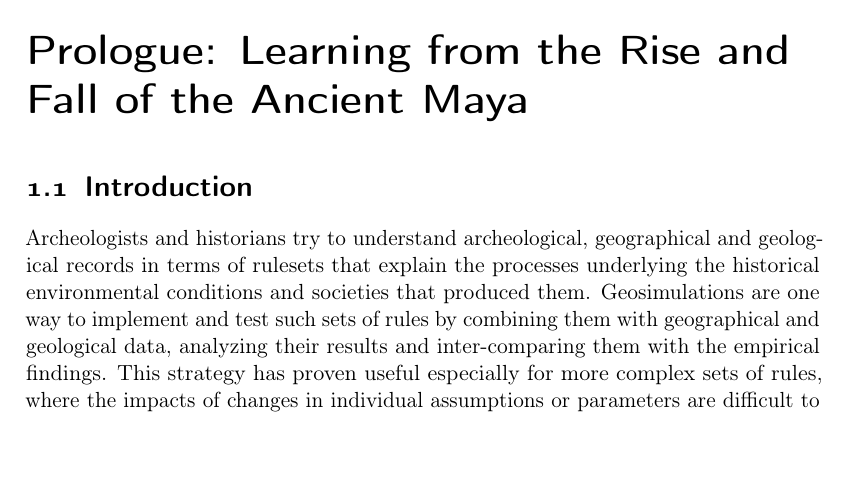
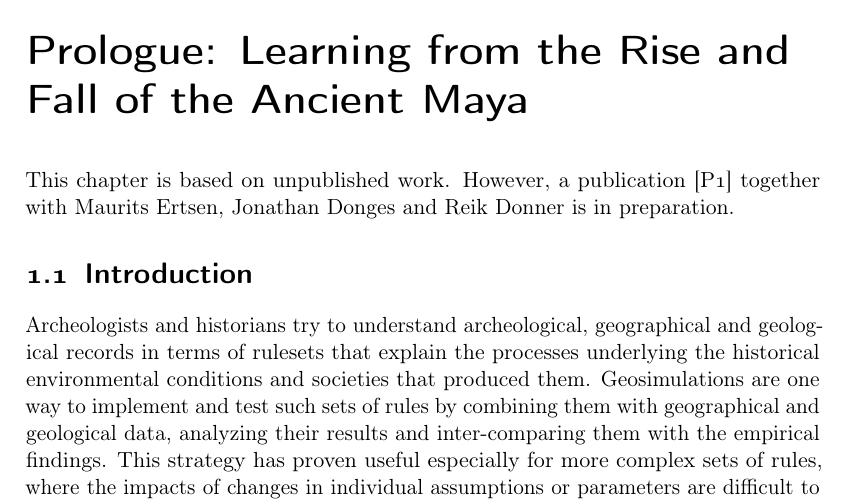
Before and after one commit to jakobkolb/dissertation, a LaTeX thesis (maintext.tex, which reads 1Mayas.tex): part of page 25 of 165, cut so that both start at the same text, the shorter picture padded with empty space. Compiled offline with pdfLaTeX.

Commit message:
added statement for paper source

```diff
--- a/1Mayas.tex
+++ b/1Mayas.tex
@@ -1,6 +1,6 @@
 \chapter{Prologue: Learning from the Rise and Fall of the Ancient Maya}
 \label{chapter:maya}
-
+This chapter is based on unpublished work. However, a publication [P1] together with Maurits Ertsen, Jonathan Donges and Reik Donner is in preparation.
 \section{Introduction}
 
 % Geosimulations as one approach to understand geological realities.
```
